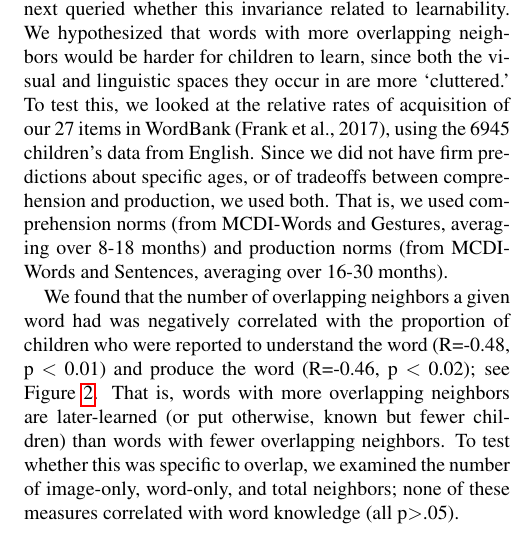
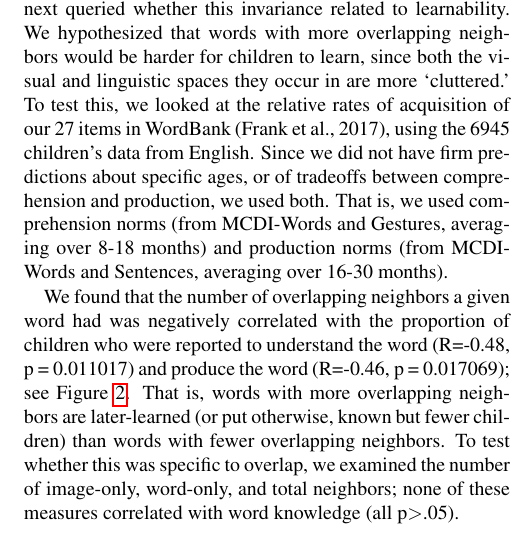
Before and after one commit to BergelsonLab/preserved_structure, a LaTeX paper (preserved_structure/preserved_structure.tex): part of one column of page 4 of 6, cut so that both start at the same text. Compiled offline with pdfLaTeX.

Commit message:
use exact p values

```diff
--- a/preserved_structure/preserved_structure.tex
+++ b/preserved_structure/preserved_structure.tex
@@ -351,14 +351,13 @@ MCDI-Words and Sentences, averaging over 16-30 months).
 
 We found that the number of overlapping neighbors a given word had was
 negatively correlated with the proportion of children who were reported
-to understand the word (R=-0.48, p \textless{} 0.01) and produce the
-word (R=-0.46, p \textless{} 0.02); see Figure
-\ref{fig:overlap-aoa-graphs}. That is, words with more overlapping
-neighbors are later-learned (or put otherwise, known but fewer children)
-than words with fewer overlapping neighbors. To test whether this was
-specific to overlap, we examined the number of image-only, word-only,
-and total neighbors; none of these measures correlated with word
-knowledge (all p\textgreater{}.05).
+to understand the word (R=-0.48, p = 0.011017) and produce the word
+(R=-0.46, p = 0.017069); see Figure \ref{fig:overlap-aoa-graphs}. That
+is, words with more overlapping neighbors are later-learned (or put
+otherwise, known but fewer children) than words with fewer overlapping
+neighbors. To test whether this was specific to overlap, we examined the
+number of image-only, word-only, and total neighbors; none of these
+measures correlated with word knowledge (all p\textgreater{}.05).
 
 \begin{table}
 \centering
```
Also changed, not shown: preserved_structure/figs/overlap-aoa-graphs-1.pdf, preserved_structure/figs/pairwise-corr-1.pdf, preserved_structure/preserved_structure.pdf, 1 other file.
